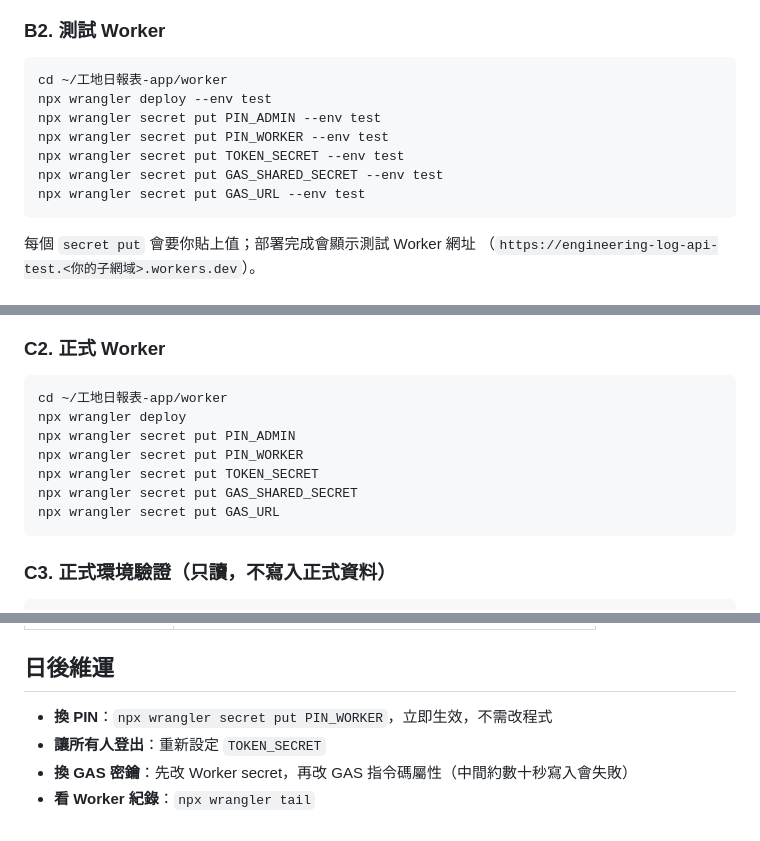
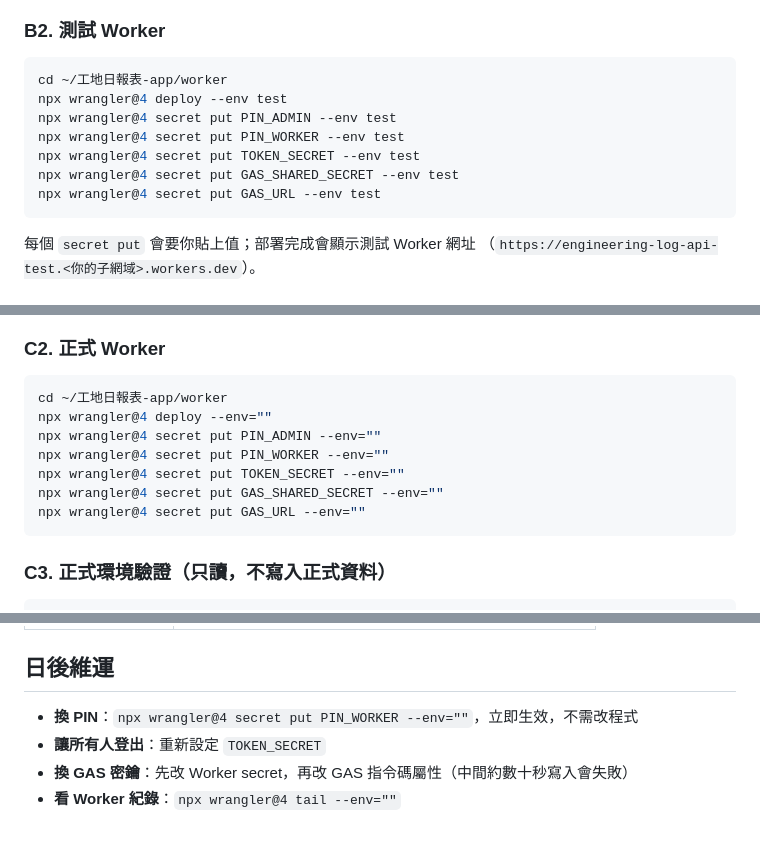
Before and after one commit to ethanchen1216/engineering-log, a Markdown page: docs/phase3-deploy.md, 3 parts joined by grey strips. Drawn GitHub-style.

Commit message:
docs: 指定 wrangler@4 與正式環境 --env=""
Co-Authored-By: Claude Opus 5.5 <noreply@anthropic.com>

````diff
--- a/docs/phase3-deploy.md
+++ b/docs/phase3-deploy.md
@@ -57,12 +57,12 @@ openssl rand -base64 48 | tr -d '\n' | pbcopy
 ### B2. 測試 Worker
 ```bash
 cd ~/工地日報表-app/worker
-npx wrangler deploy --env test
-npx wrangler secret put PIN_ADMIN --env test
-npx wrangler secret put PIN_WORKER --env test
-npx wrangler secret put TOKEN_SECRET --env test
-npx wrangler secret put GAS_SHARED_SECRET --env test
-npx wrangler secret put GAS_URL --env test
+npx wrangler@4 deploy --env test
+npx wrangler@4 secret put PIN_ADMIN --env test
+npx wrangler@4 secret put PIN_WORKER --env test
+npx wrangler@4 secret put TOKEN_SECRET --env test
+npx wrangler@4 secret put GAS_SHARED_SECRET --env test
+npx wrangler@4 secret put GAS_URL --env test
 ```
 每個 `secret put` 會要你貼上值；部署完成會顯示測試 Worker 網址
 （`https://engineering-log-api-test.<你的子網域>.workers.dev`）。
@@ -90,12 +90,12 @@ cd ~/工地日報表-app && python3 scripts/smoke_test.py <測試 Worker 網址>
 ### C2. 正式 Worker
 ```bash
 cd ~/工地日報表-app/worker
-npx wrangler deploy
-npx wrangler secret put PIN_ADMIN
-npx wrangler secret put PIN_WORKER
-npx wrangler secret put TOKEN_SECRET
-npx wrangler secret put GAS_SHARED_SECRET
-npx wrangler secret put GAS_URL
+npx wrangler@4 deploy --env=""
+npx wrangler@4 secret put PIN_ADMIN --env=""
+npx wrangler@4 secret put PIN_WORKER --env=""
+npx wrangler@4 secret put TOKEN_SECRET --env=""
+npx wrangler@4 secret put GAS_SHARED_SECRET --env=""
+npx wrangler@4 secret put GAS_URL --env=""
 ```
 
 ### C3. 正式環境驗證（只讀，不寫入正式資料）
@@ -126,7 +126,7 @@ cd ~/工地日報表-app && python3 scripts/smoke_test.py <正式 Worker 網址>
 
 ## 日後維運
 
-- **換 PIN**：`npx wrangler secret put PIN_WORKER`，立即生效，不需改程式
+- **換 PIN**：`npx wrangler@4 secret put PIN_WORKER --env=""`，立即生效，不需改程式
 - **讓所有人登出**：重新設定 `TOKEN_SECRET`
 - **換 GAS 密鑰**：先改 Worker secret，再改 GAS 指令碼屬性（中間約數十秒寫入會失敗）
-- **看 Worker 紀錄**：`npx wrangler tail`
+- **看 Worker 紀錄**：`npx wrangler@4 tail --env=""`
````
Also changed, not shown: other parts of docs/phase3-deploy.md (+1 -1 lines).
